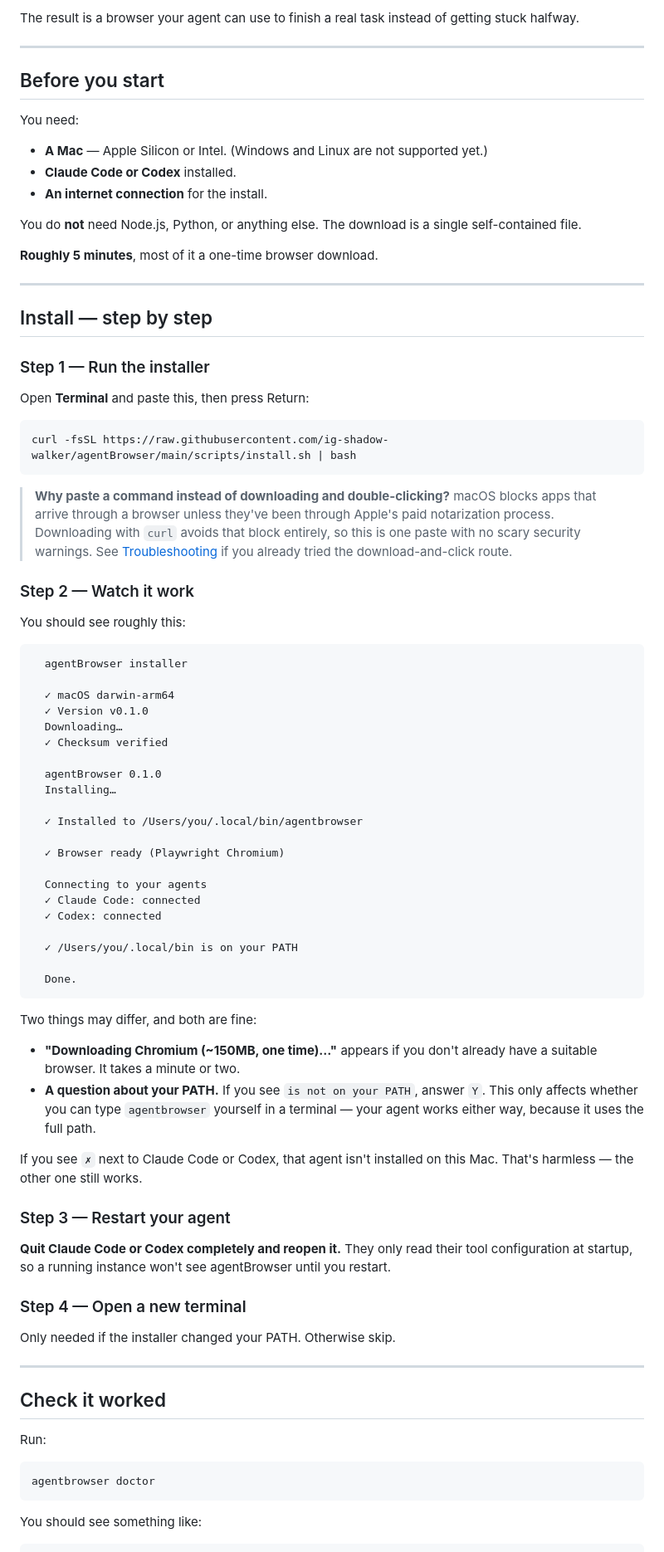
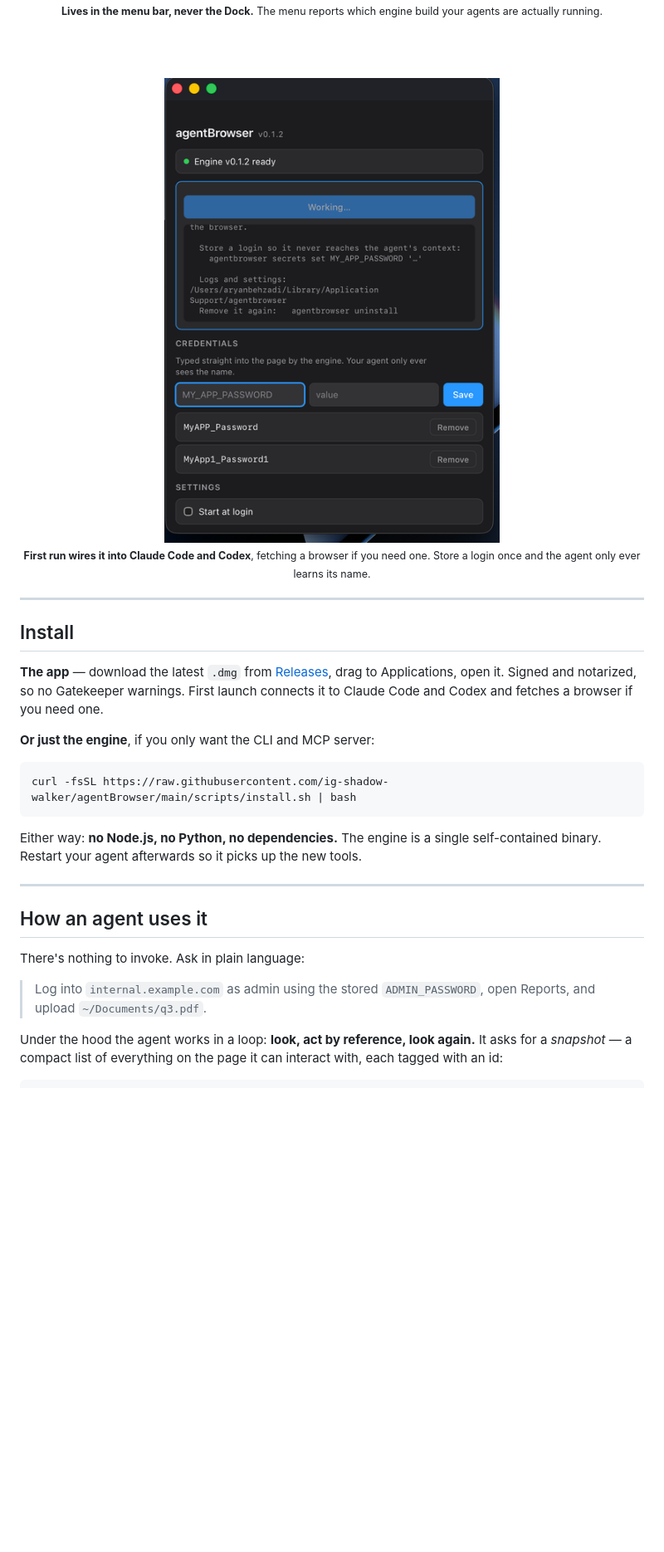
Before and after one commit to ig-shadow-walker/agentBrowser, a Markdown page: README.md, the part around one of its changes. Shown at 83% size. Rendered like a GitHub page; pictures changed too: docs/images/panel.png (added); blank space fills up the shorter version.

````diff
--- a/README.md
+++ b/README.md
@@ -31,88 +52,36 @@ agentBrowser drives Chromium from the outside, over the DevTools Protocol. From
 
-The result is a browser your agent can use to finish a real task instead of getting stuck halfway.
+<sub>**Lives in the menu bar, never the Dock.** The menu reports which engine build your agents are actually running.</sub>
+
+<br><br>
+
+<img src="docs/images/panel.png" alt="The control panel: setup, credentials, start at login" width="420">
+
+<sub>**First run wires it into Claude Code and Codex**, fetching a browser if you need one. Store a login once and the agent only ever learns its name.</sub>
+
+</div>
 
 ---
 
-## Before you start
+## Install
 
-You need:
+**The app** — download the latest `.dmg` from [Releases](https://github.com/ig-shadow-walker/agentBrowser/releases), drag to Applications, open it. Signed and notarized, so no Gatekeeper warnings. First launch connects it to Claude Code and Codex and fetches a browser if you need one.
 
-- **A Mac** — Apple Silicon or Intel. (Windows and Linux are not supported yet.)
-- **Claude Code or Codex** installed.
-- **An internet connection** for the install.
-
-You do **not** need Node.js, Python, or anything else. The download is a single self-contained file.
-
-**Roughly 5 minutes**, most of it a one-time browser download.
-
----
-
-## Install — step by step
-
-### Step 1 — Run the installer
-
-Open **Terminal** and paste this, then press Return:
+**Or just the engine**, if you only want the CLI and MCP server:
 
 ```bash
 curl -fsSL https://raw.githubusercontent.com/ig-shadow-walker/agentBrowser/main/scripts/install.sh | bash
 ```
 
-> **Why paste a command instead of downloading and double-clicking?**
-> macOS blocks apps that arrive through a browser unless they've been through Apple's paid notarization process. Downloading with `curl` avoids that block entirely, so this is one paste with no scary security warnings. See [Troubleshooting](#i-downloaded-the-file-and-double-clicked-it-but-macos-blocked-it) if you already tried the download-and-click route.
-
-### Step 2 — Watch it work
-
-You should see roughly this:
-
-```
-  agentBrowser installer
-
-  ✓ macOS darwin-arm64
-  ✓ Version v0.1.0
-  Downloading…
-  ✓ Checksum verified
-
-  agentBrowser 0.1.0
-  Installing…
-
-  ✓ Installed to /Users/you/.local/bin/agentbrowser
-
-  ✓ Browser ready (Playwright Chromium)
-
-  Connecting to your agents
-  ✓ Claude Code: connected
-  ✓ Codex: connected
-
-  ✓ /Users/you/.local/bin is on your PATH
-
-  Done.
-```
-
-Two things may differ, and both are fine:
-
-- **"Downloading Chromium (~150MB, one time)…"** appears if you don't already have a suitable browser. It takes a minute or two.
-- **A question about your PATH.** If you see `is not on your PATH`, answer `Y`. This only affects whether you can type `agentbrowser` yourself in a terminal — your agent works either way, because it uses the full path.
-
-If you see `✗` next to Claude Code or Codex, that agent isn't installed on this Mac. That's harmless — the other one still works.
-
-### Step 3 — Restart your agent
-
-**Quit Claude Code or Codex completely and reopen it.** They only read their tool configuration at startup, so a running instance won't see agentBrowser until you restart.
-
-### Step 4 — Open a new terminal
-
-Only needed if the installer changed your PATH. Otherwise skip.
+Either way: **no Node.js, no Python, no dependencies.** The engine is a single self-contained binary. Restart your agent afterwards so it picks up the new tools.
 
 ---
 
-## Check it worked
+## How an agent uses it
 
-Run:
+There's nothing to invoke. Ask in plain language:
 
-```bash
-agentbrowser doctor
-```
+> Log into `internal.example.com` as admin using the stored `ADMIN_PASSWORD`, open Reports, and upload `~/Documents/q3.pdf`.
 
-You should see something like:
+Under the hood the agent works in a loop: **look, act by reference, look again.** It asks for a *snapshot* — a compact list of everything on the page it can interact with, each tagged with an id:
 
 ```
````
Also changed, not shown: other parts of README.md (+209 -361 lines), docs/images/README.md (added, +43 -0 lines), docs/images/Screenshot 2026-08-11 at 7.49.19 PM.png (added), docs/images/logo.png (added), docs/images/menu-bar.png (added), 2 other files.
